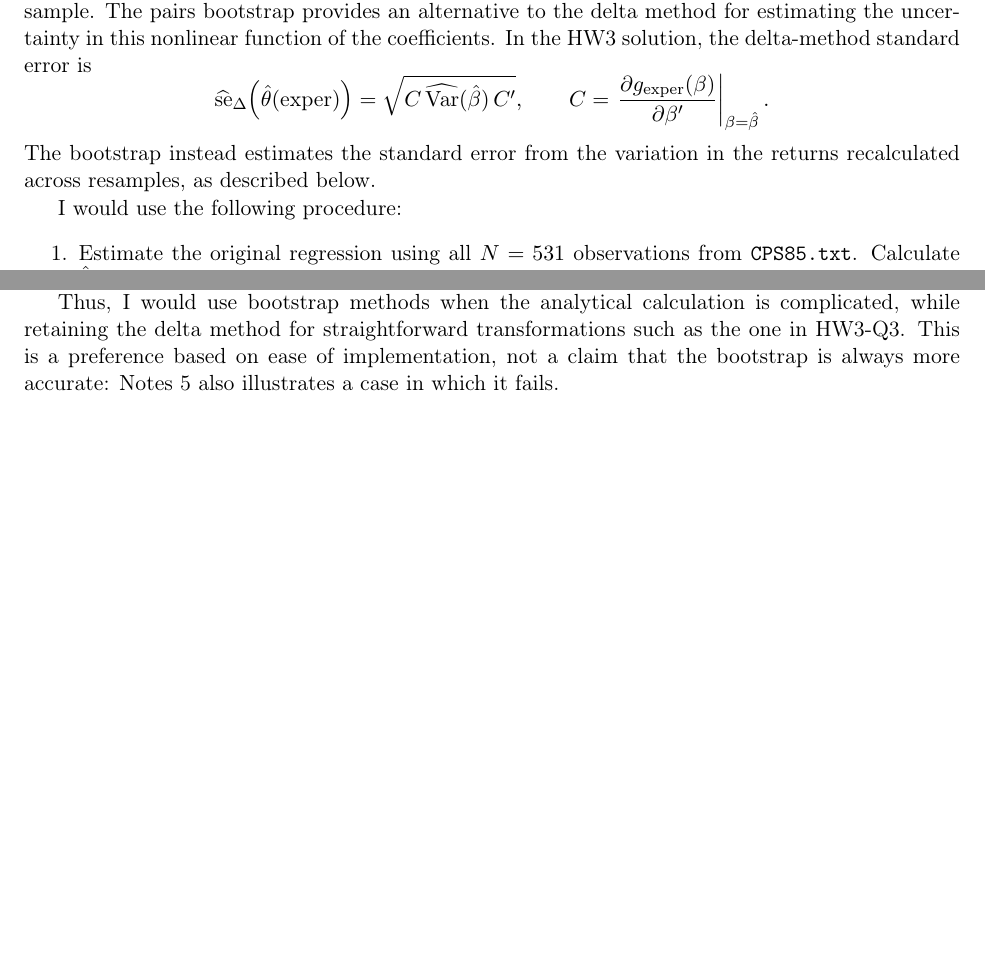
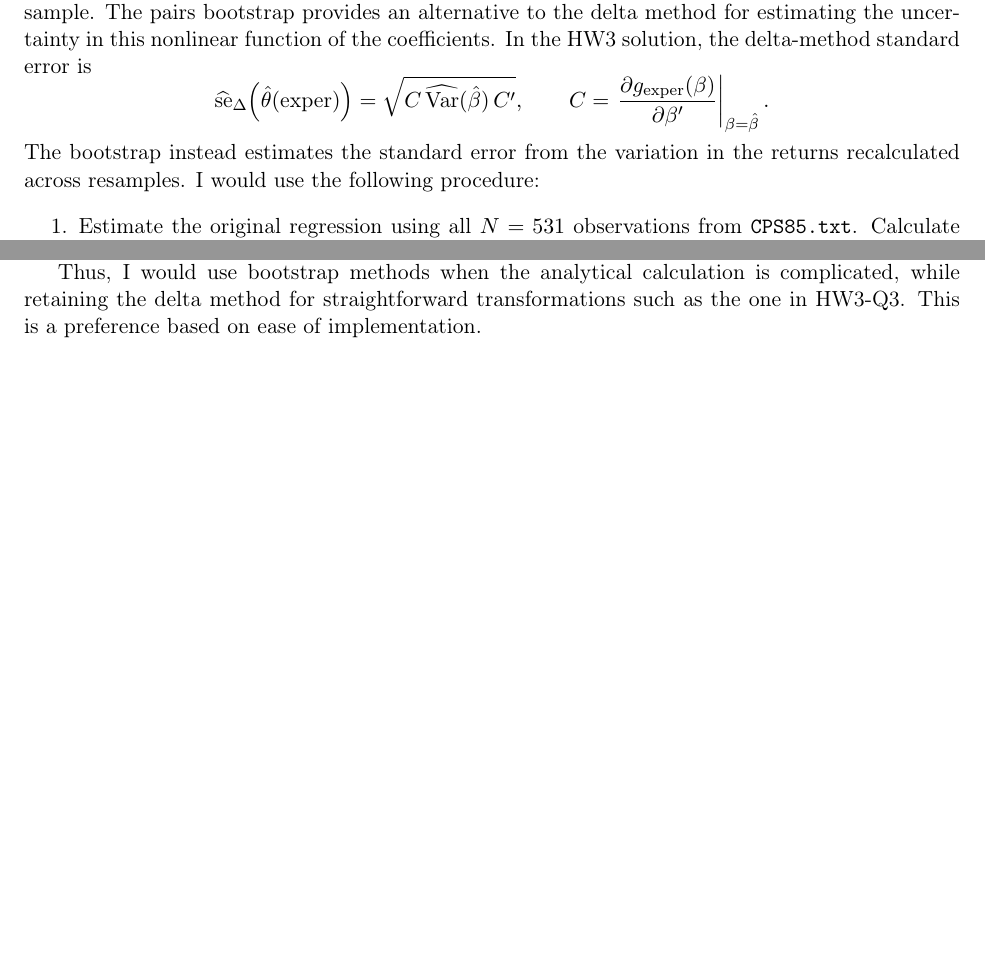
Before and after one commit to akyratzis/STAT-5200---Applied-Econometrics-I, a LaTeX problem sheet (Homework Assignments/Homework 5/HW 5 - Report.tex): two parts of pages 4 and 5 of 8, joined at a grey line, cut so that both start at the same text, the shorter picture padded with empty space. Compiled offline with pdfLaTeX.

Commit message:
Updates from Overleaf

```diff
--- a/Homework Assignments/Homework 5/HW 5 - Report.tex
+++ b/Homework Assignments/Homework 5/HW 5 - Report.tex
@@ -154,9 +154,8 @@ C=\left.\frac{\partial g_{\text{exper}}(\beta)}{\partial\beta'}
 \right|_{\beta=\hat\beta}.
 \]
 The bootstrap instead estimates the standard error from the variation
-in the returns recalculated across resamples, as described below.
+in the returns recalculated across resamples. I would use the following procedure:
 
-I would use the following procedure:
 \begin{enumerate}
 \item Estimate the original regression using all $N=531$ observations
 from \code{CPS85.txt}. Calculate $\hat\theta(\text{exper})$ at
@@ -234,9 +233,7 @@ covariance matrix for the estimated coefficients, obtained in R using
 Thus, I would use bootstrap methods when the analytical calculation is
 complicated, while retaining the delta method for straightforward
 transformations such as the one in HW3-Q3. This is a preference based
-on ease of implementation, not a claim that the bootstrap is always
-more accurate: Notes 5 also illustrates a case in which it fails.
-
+on ease of implementation.
 \clearpage
 \section{Q4: Monte Carlo simulation and coverage rates}
 \label{sec:q4}
```
